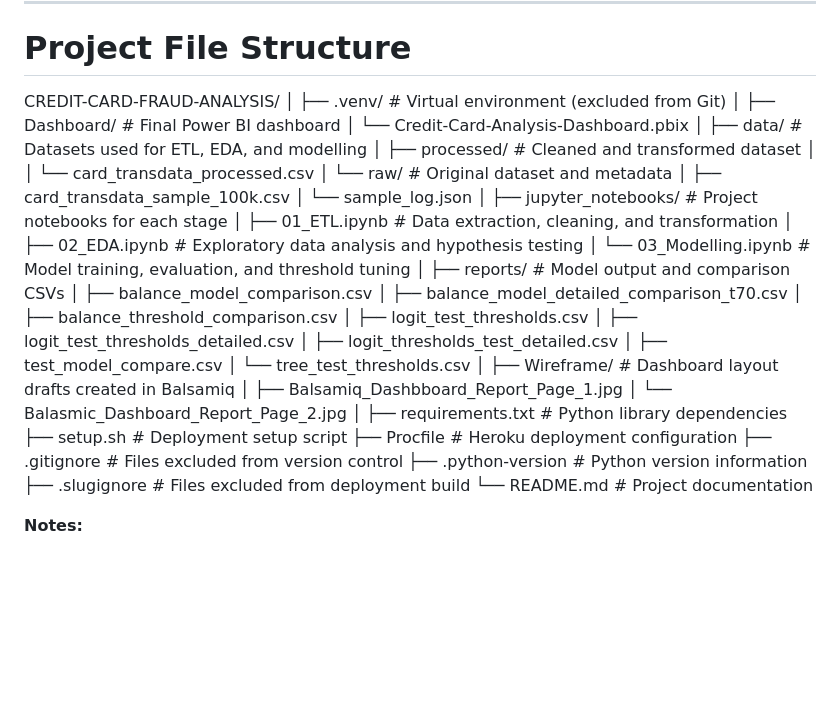
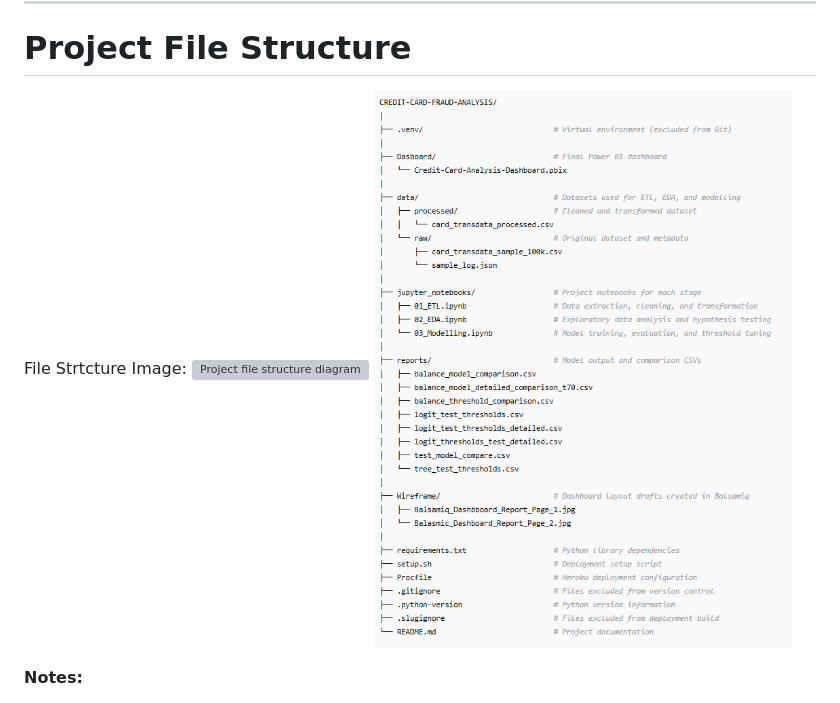
Before and after one commit to JayneLawley/Credit-Card-Fraud-Analysis, a Markdown page: README.md, the part around the change. Drawn GitHub-style; pictures changed too: image.png (added); blank space fills up the shorter version; grey boxes are pictures that could not be loaded.

Commit message:
README File structure image added

```diff
--- a/README.md
+++ b/README.md
@@ -170,47 +170,9 @@ The European Credit Card Fraud dataset (2013) was rejected due to low fraud rate
 ---
 # Project File Structure
 
-CREDIT-CARD-FRAUD-ANALYSIS/
-│
-├── .venv/                              # Virtual environment (excluded from Git)
-│
-├── Dashboard/                          # Final Power BI dashboard
-│   └── Credit-Card-Analysis-Dashboard.pbix
-│
-├── data/                               # Datasets used for ETL, EDA, and modelling
-│   ├── processed/                      # Cleaned and transformed dataset
-│   │   └── card_transdata_processed.csv
-│   └── raw/                            # Original dataset and metadata
-│       ├── card_transdata_sample_100k.csv
-│       └── sample_log.json
-│
-├── jupyter_notebooks/                  # Project notebooks for each stage
-│   ├── 01_ETL.ipynb                    # Data extraction, cleaning, and transformation
-│   ├── 02_EDA.ipynb                    # Exploratory data analysis and hypothesis testing
-│   └── 03_Modelling.ipynb              # Model training, evaluation, and threshold tuning
-│
-├── reports/                            # Model output and comparison CSVs
-│   ├── balance_model_comparison.csv
-│   ├── balance_model_detailed_comparison_t70.csv
-│   ├── balance_threshold_comparison.csv
-│   ├── logit_test_thresholds.csv
-│   ├── logit_test_thresholds_detailed.csv
-│   ├── logit_thresholds_test_detailed.csv
-│   ├── test_model_compare.csv
-│   └── tree_test_thresholds.csv
-│
-├── Wireframe/                          # Dashboard layout drafts created in Balsamiq
-│   ├── Balsamiq_Dashbboard_Report_Page_1.jpg
-│   └── Balasmic_Dashboard_Report_Page_2.jpg
-│
-├── requirements.txt                    # Python library dependencies
-├── setup.sh                            # Deployment setup script
-├── Procfile                            # Heroku deployment configuration
-├── .gitignore                          # Files excluded from version control
-├── .python-version                     # Python version information
-├── .slugignore                         # Files excluded from deployment build
-└── README.md                           # Project documentation
-
+File Strtcture Image:
+![Project file structure diagram](images/project_file_structure.png)
+![alt text](image.png)
 
 
 **Notes:**
```
